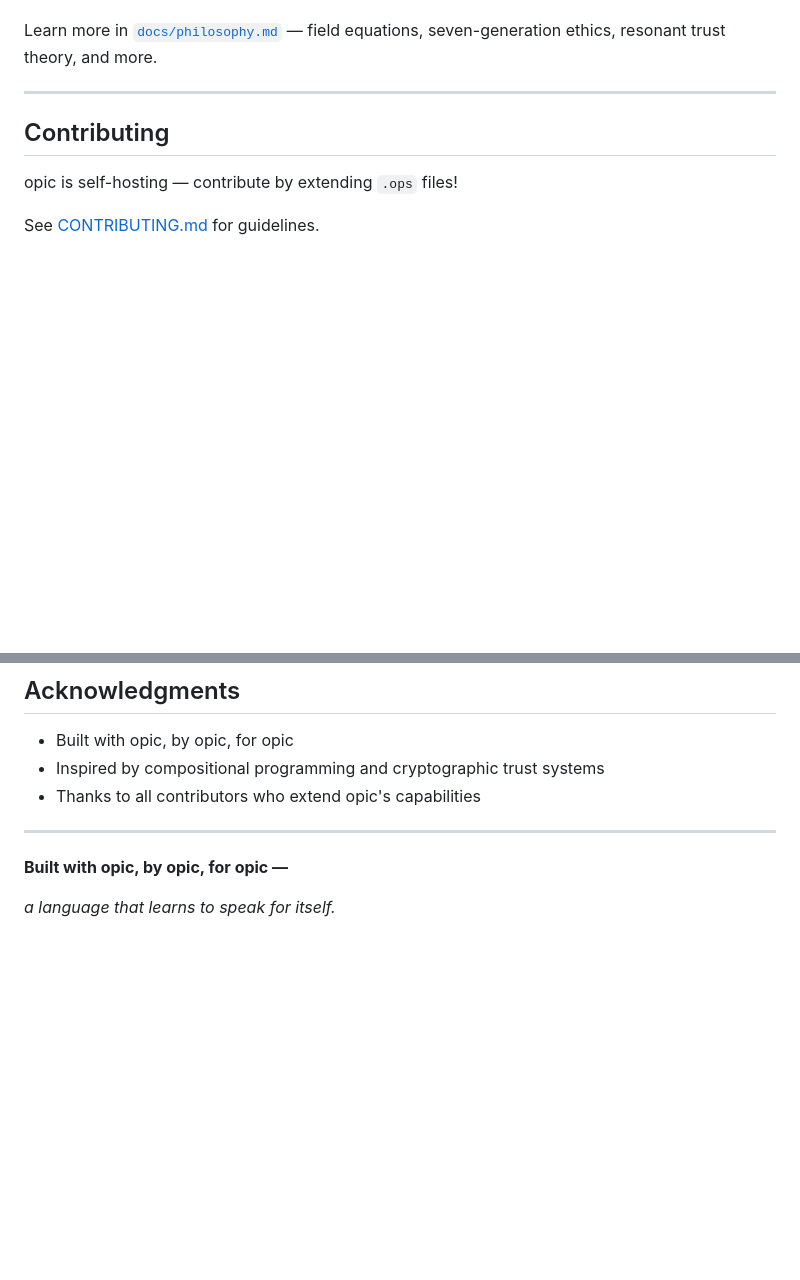
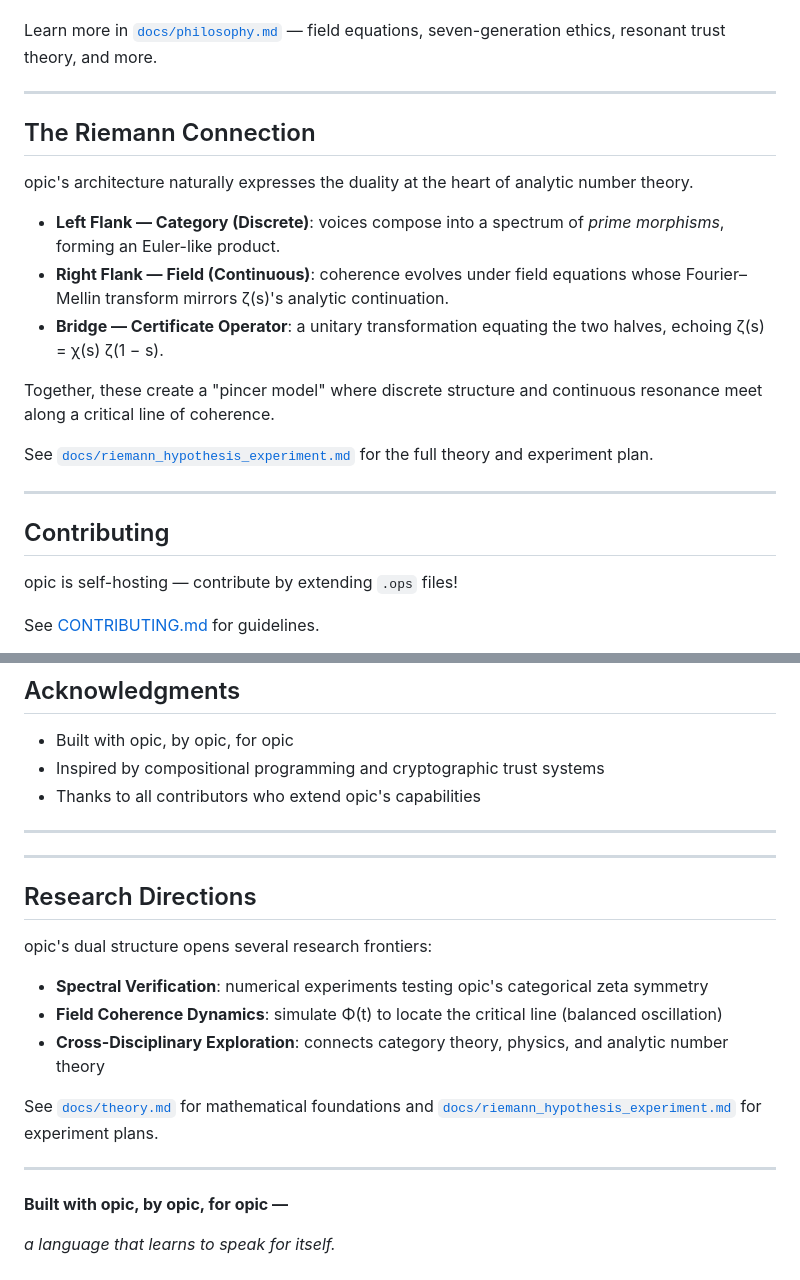
Before and after one commit to selfapplied/opic, a Markdown page: README.md, 2 parts joined by grey strips. GitHub-like rendering; blank space fills up the shorter version.

```diff
--- a/README.md
+++ b/README.md
@@ -267,6 +267,20 @@ Learn more in [`docs/philosophy.md`](docs/philosophy.md) — field equations, se
 
 ---
 
+## The Riemann Connection
+
+opic's architecture naturally expresses the duality at the heart of analytic number theory.
+
+- **Left Flank — Category (Discrete)**: voices compose into a spectrum of *prime morphisms*, forming an Euler-like product.
+- **Right Flank — Field (Continuous)**: coherence evolves under field equations whose Fourier–Mellin transform mirrors ζ(s)'s analytic continuation.
+- **Bridge — Certificate Operator**: a unitary transformation equating the two halves, echoing ζ(s) = χ(s) ζ(1 − s).
+
+Together, these create a "pincer model" where discrete structure and continuous resonance meet along a critical line of coherence.
+
+See [`docs/riemann_hypothesis_experiment.md`](docs/riemann_hypothesis_experiment.md) for the full theory and experiment plan.
+
+---
+
 ## Contributing
 
 opic is self-hosting — contribute by extending `.ops` files!
@@ -310,6 +324,20 @@ You are free to share and adapt this work for any purpose, including commercial
 
 ---
 
+---
+
+## Research Directions
+
+opic's dual structure opens several research frontiers:
+
+- **Spectral Verification**: numerical experiments testing opic's categorical zeta symmetry
+- **Field Coherence Dynamics**: simulate Φ(t) to locate the critical line (balanced oscillation)
+- **Cross-Disciplinary Exploration**: connects category theory, physics, and analytic number theory
+
+See [`docs/theory.md`](docs/theory.md) for mathematical foundations and [`docs/riemann_hypothesis_experiment.md`](docs/riemann_hypothesis_experiment.md) for experiment plans.
+
+---
+
 **Built with opic, by opic, for opic —**
 
 *a language that learns to speak for itself.*
```
Also changed, not shown: docs/riemann_hypothesis_experiment.md (+79 -14 lines).
